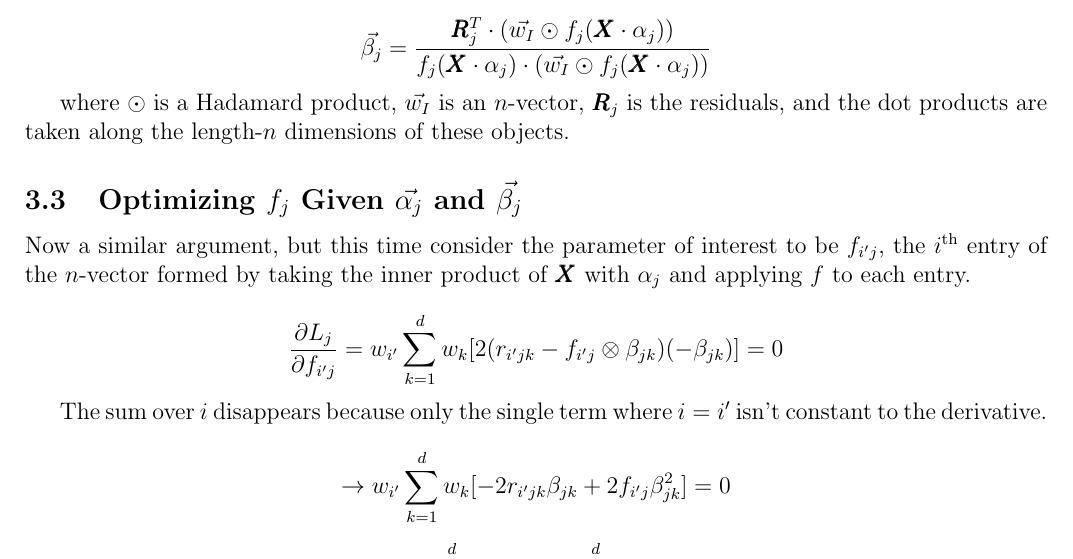
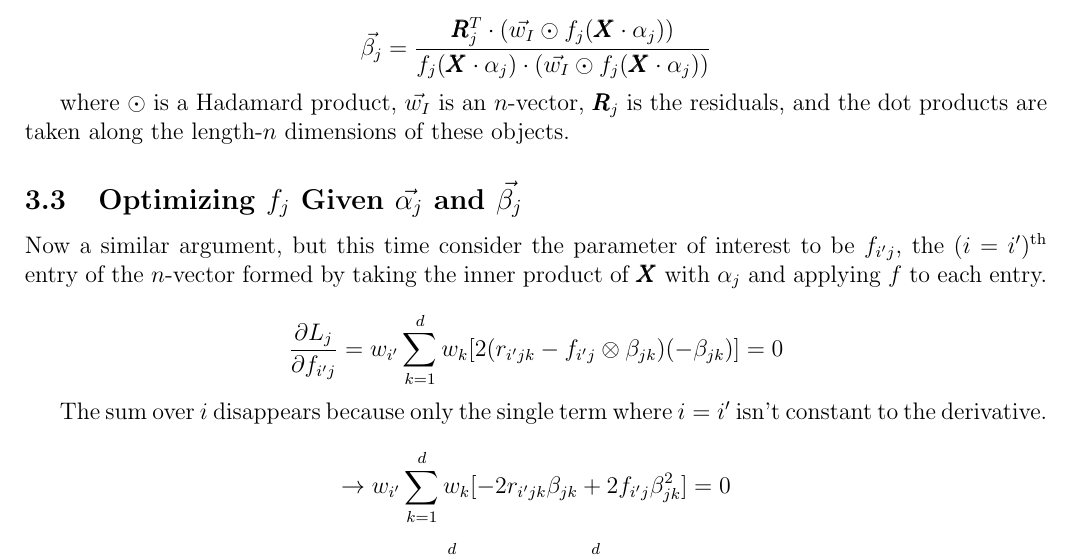
Before and after one commit to pavelkomarov/projection-pursuit, a LaTeX document (doc/math.tex): part of page 5 of 9, cut so that both start at the same text. Compiled offline with pdfLaTeX.

Commit message:
changed ith to i = t'th

```diff
--- a/doc/math.tex
+++ b/doc/math.tex
@@ -184,7 +184,7 @@ where $\odot$ is a Hadamard product, $\vec{w_I}$ is an $n$-vector, $\pmb{R}_j$ i
 
 \subsection{Optimizing $f_j$ Given $\vec{\alpha_j}$ and $\vec{\beta_j}$}
 
-Now a similar argument, but this time consider the parameter of interest to be $f_{i'j}$, the $i$\textsuperscript{th} entry of the $n$-vector formed by taking the inner product of $\pmb{X}$ with $\alpha_j$ and applying $f$ to each entry.
+Now a similar argument, but this time consider the parameter of interest to be $f_{i'j}$, the $(i=i')$\textsuperscript{th} entry of the $n$-vector formed by taking the inner product of $\pmb{X}$ with $\alpha_j$ and applying $f$ to each entry.
 
 
 $$\frac{\partial L_j}{\partial f_{i'j}} = w_{i'} \sum_{k=1}^d w_k [2(r_{i'jk} - f_{i'j} \otimes \beta_{jk})(-\beta_{jk})] = 0$$
```
Also changed, not shown: doc/math.pdf.
